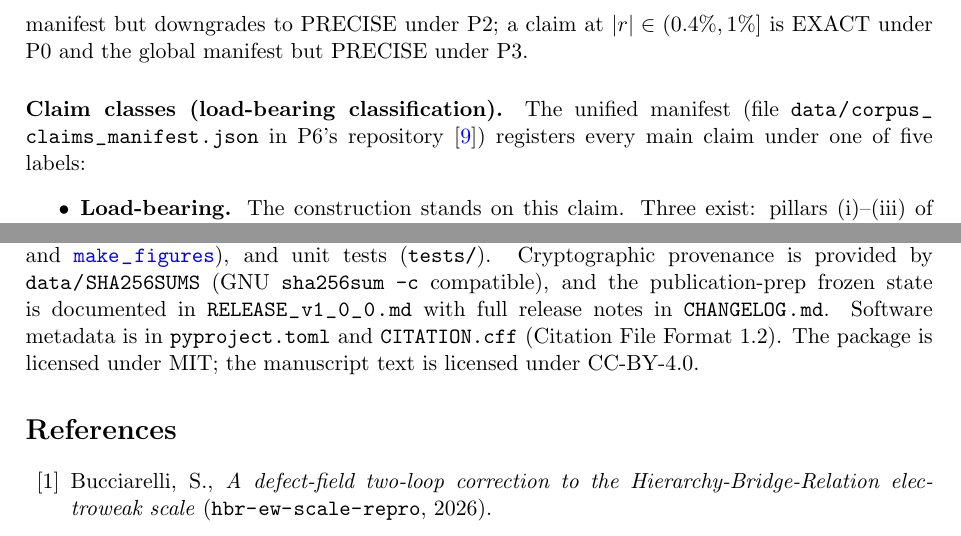
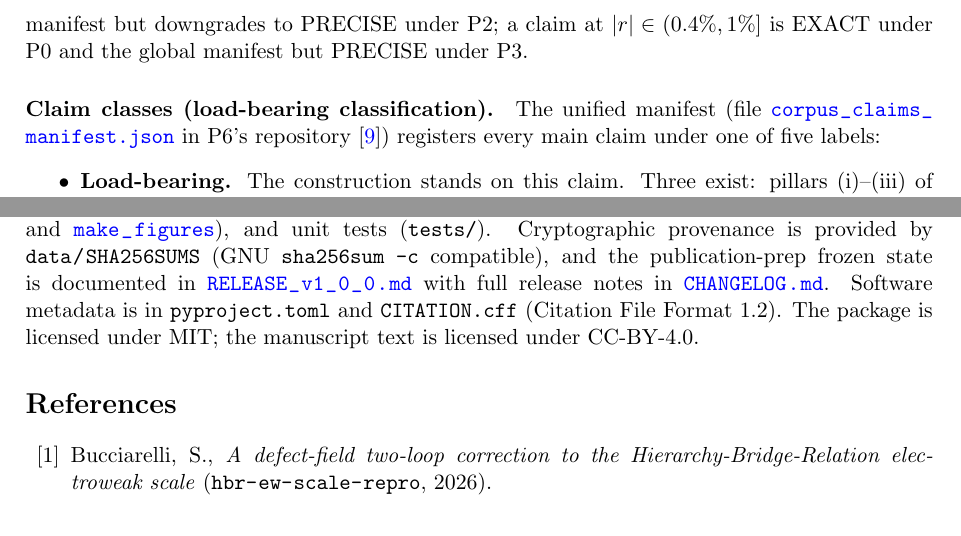
Before and after one commit to TerraSignum/relational-carrier-manifest, a LaTeX paper (paper/manifest.tex): two parts of pages 7 and 13 of 14, joined at a grey line, cut so that both start at the same text. Compiled offline with pdfLaTeX.

Commit message:
compendium: link \path|...| citations of .json/.md/.pdf data files to GitHub URLs
The rewriter src/rewrite_clickable_src_paths.py (in compendium/) now also
rewrites \path|outputs/foo.json|, \path|data/x.md|, \path|paper/figures/y.pdf|
and other non-.py data files into clickable \pyscript / \pyown GitHub links.
Previously only .py files were converted.

Compendium-rebuild PASS, all 11 manuscripts compile clean.

```diff
--- a/paper/manifest.tex
+++ b/paper/manifest.tex
@@ -676,7 +676,7 @@ under P0 and the global manifest but PRECISE under P3.
 
 \paragraph{Claim classes (load-bearing classification).}
 The unified manifest (file
-\path|data/corpus_claims_manifest.json| in P6's
+\pyscript{relational-uv-closure-repro}{data/corpus_claims_manifest.json}{corpus_claims_manifest.json} in P6's
 repository~\cite{Paper6}) registers every main claim under
 one of five labels:
 \begin{itemize}
@@ -1108,8 +1108,8 @@ input data files (under \path|data/|), reproducer scripts
 unit tests (\path|tests/|). Cryptographic provenance is provided by
 \path|data/SHA256SUMS| (GNU \texttt{sha256sum -c} compatible),
 and the publication-prep frozen state is documented in
-\path|RELEASE_v1_0_0.md| with full release notes in
-\path|CHANGELOG.md|. Software metadata is in \path|pyproject.toml|
+\pyscript{causal-wave-landings-repro}{RELEASE_v1_0_0.md}{RELEASE_v1_0_0.md} with full release notes in
+\pyscript{causal-wave-landings-repro}{CHANGELOG.md}{CHANGELOG.md}. Software metadata is in \path|pyproject.toml|
 and \path|CITATION.cff| (Citation File Format 1.2). The package is
 licensed under MIT; the manuscript text is licensed under
 CC-BY-4.0.
```
Also changed, not shown: paper/manifest.pdf, paper/manifest.tex (4 more changed lines).
